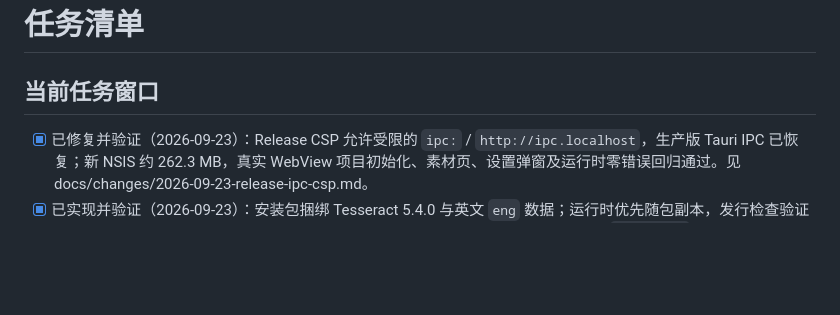
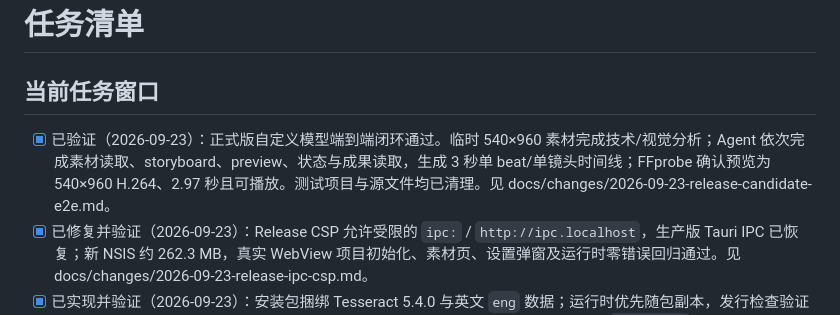
Before and after one commit to 946256344-lab/ai-edit-agent, a Markdown page: TASKS.md, the part around the change. Rendered like a GitHub page; blank space fills up the shorter version.

Commit message:
docs: record release candidate E2E validation

```diff
--- a/TASKS.md
+++ b/TASKS.md
@@ -3,6 +3,7 @@
 ## 当前任务窗口
 
 <!-- ACTIVE_TASKS_START -->
+- [x] 已验证（2026-09-23）：正式版自定义模型端到端闭环通过。临时 540×960 素材完成技术/视觉分析；Agent 依次完成素材读取、storyboard、preview、状态与成果读取，生成 3 秒单 beat/单镜头时间线；FFprobe 确认预览为 540×960 H.264、2.97 秒且可播放。测试项目与源文件均已清理。见 docs/changes/2026-09-23-release-candidate-e2e.md。
 - [x] 已修复并验证（2026-09-23）：Release CSP 允许受限的 `ipc:` / `http://ipc.localhost`，生产版 Tauri IPC 已恢复；新 NSIS 约 262.3 MB，真实 WebView 项目初始化、素材页、设置弹窗及运行时零错误回归通过。见 docs/changes/2026-09-23-release-ipc-csp.md。
 - [x] 已实现并验证（2026-09-23）：安装包捆绑 Tesseract 5.4.0 与英文 `eng` 数据；运行时优先随包副本，发行检查验证语言数据。新 NSIS 约 262.3 MB；无系统 Tesseract 时文件级、真实 Release IPC 与 `HELLO 123` OCR 烟雾测试通过。见 docs/changes/2026-09-23-bundle-tesseract.md。
 - [x] 已验证（2026-09-23）：恢复发布基线。Phase 4 现行慢放规则断言与透明字幕背景校验已修正；413 个 Rust 单元测试、2 个契约测试、19 个 Python 适配器测试、前端构建、harness，以及无系统 Python/FFmpeg 的随包运行时验证通过。见 docs/changes/2026-09-23-release-baseline-recovery.md。
```
Also changed, not shown: docs/changes/2026-09-23-release-candidate-e2e.md (added, +22 -0 lines).
